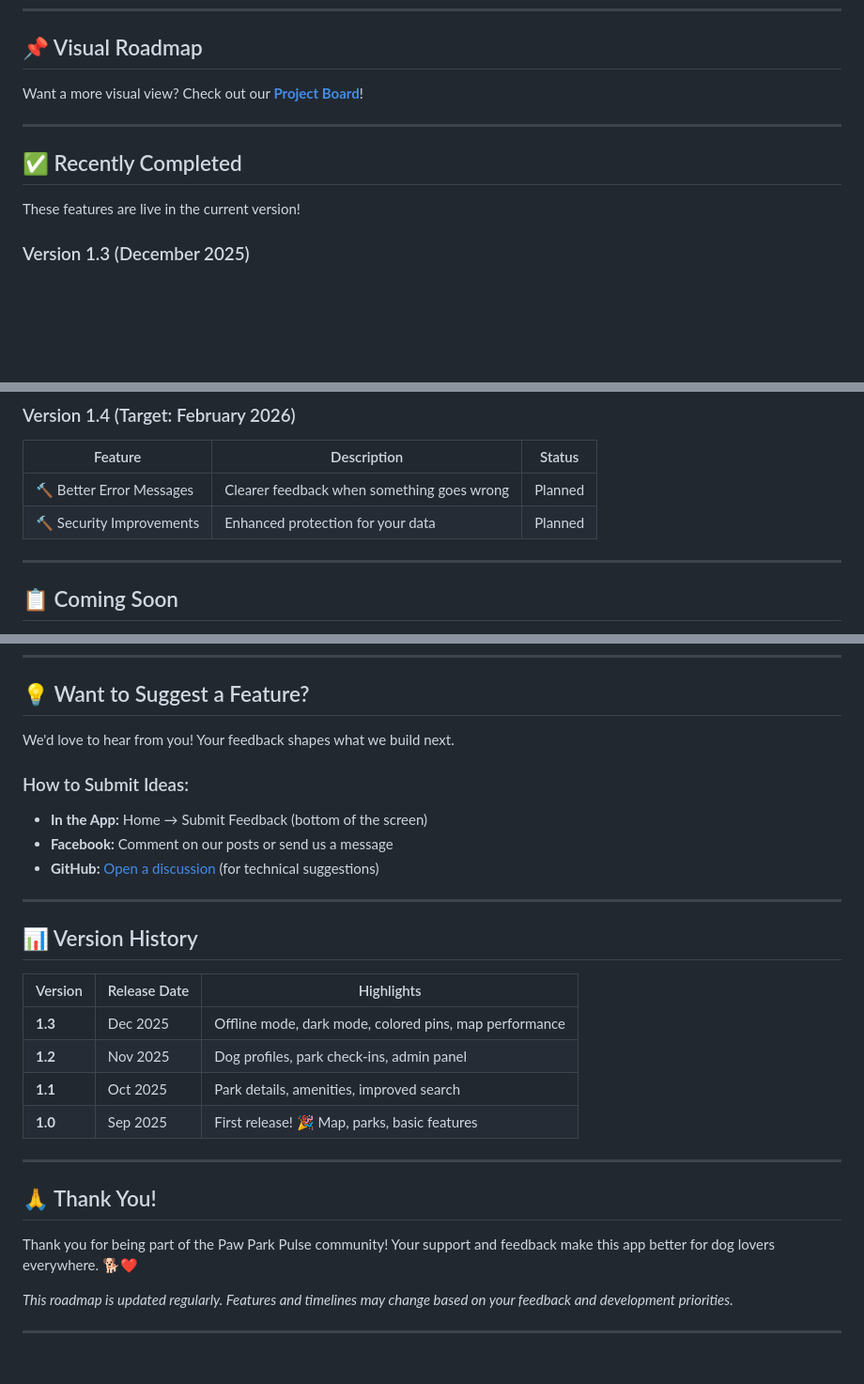
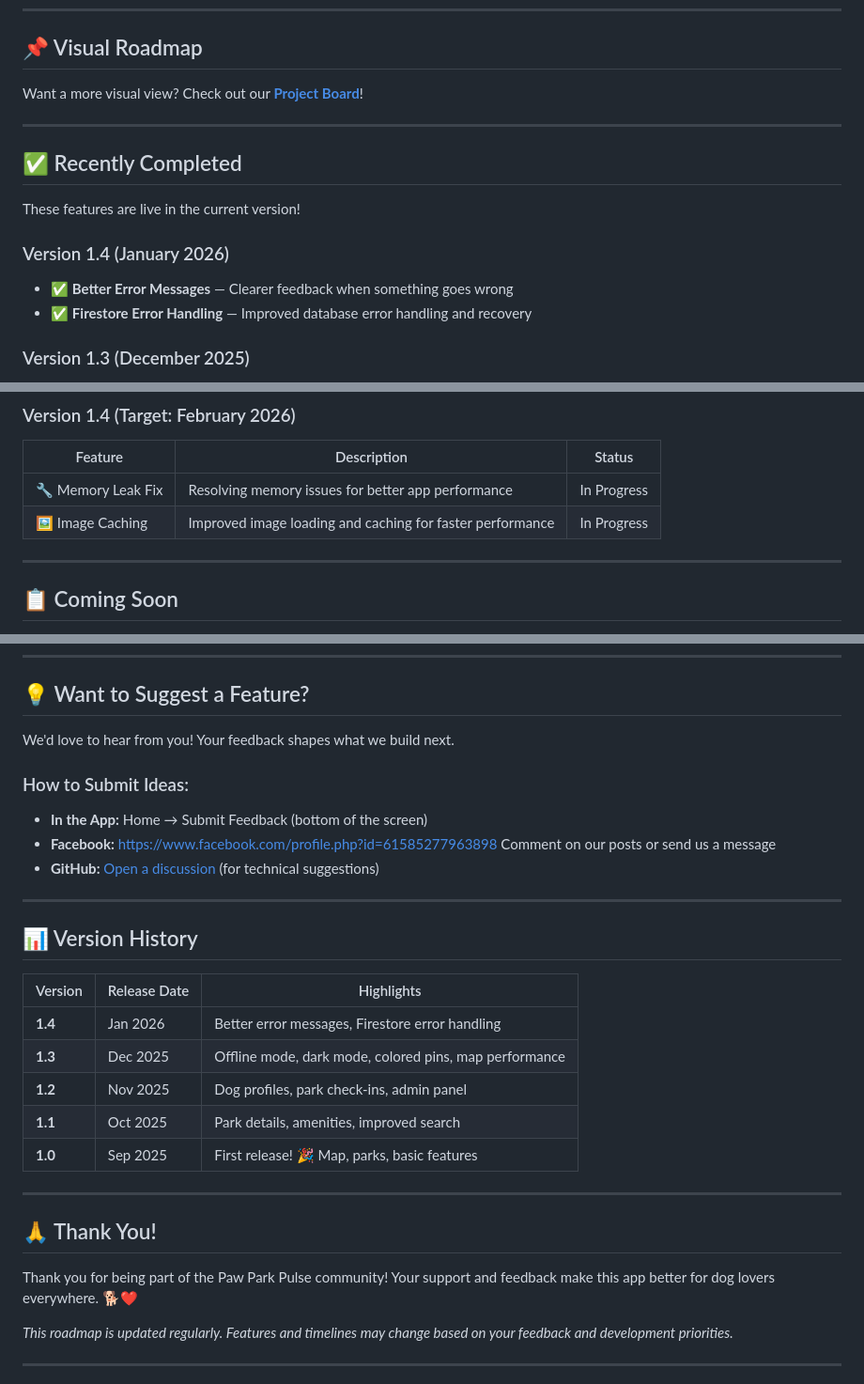
Before and after one commit to Sophus55/Paw-Park-Pulse-Roadmap, a Markdown page: ROADMAP.md, 3 parts joined by grey strips. Shown at 94% size. Drawn GitHub-style; blank space fills up the shorter version.

Commit message:
Revise roadmap with new dates and features
Updated the roadmap with the latest features and release dates.

```diff
--- a/ROADMAP.md
+++ b/ROADMAP.md
@@ -10,13 +10,17 @@ Have a feature request? Submit feedback in the app or comment on our Facebook pa
 
 ## 📌 Visual Roadmap
 
-Want a more visual view? Check out our **[Project Board](https://github.com/users/Sophus55/projects/1)**!
+Want a more visual view?  Check out our **[Project Board](https://github.com/users/Sophus55/projects/1)**!
 
 ---
 
 ## ✅ Recently Completed
 
 These features are live in the current version!
+
+### Version 1.4 (January 2026)
+- ✅ **Better Error Messages** — Clearer feedback when something goes wrong
+- ✅ **Firestore Error Handling** — Improved database error handling and recovery
 
 ### Version 1.3 (December 2025)
 - ✅ **Improved Map Performance** — Faster loading with smart clustering and optimized data fetching
@@ -37,8 +41,8 @@ These features are actively in development!
 ### Version 1.4 (Target: February 2026)
 | Feature | Description | Status |
 |---------|-------------|--------|
-| 🔨 Better Error Messages | Clearer feedback when something goes wrong | Planned |
-| 🔨 Security Improvements | Enhanced protection for your data | Planned |
+| 🔧 Memory Leak Fix | Resolving memory issues for better app performance | In Progress |
+| 🖼️ Image Caching | Improved image loading and caching for faster performance | In Progress |
 
 ---
 
@@ -93,11 +97,11 @@ These are exciting ideas we're exploring for future releases!
 
 ## 💡 Want to Suggest a Feature?
 
-We'd love to hear from you! Your feedback shapes what we build next.
+We'd love to hear from you!  Your feedback shapes what we build next.
 
 ### How to Submit Ideas:
 - **In the App:** Home → Submit Feedback (bottom of the screen)
-- **Facebook:** Comment on our posts or send us a message
+- **Facebook:** https://www.facebook.com/profile.php?id=61585277963898 Comment on our posts or send us a message
 - **GitHub:** [Open a discussion](https://github.com/Sophus55/Paw-Park-Pulse-Roadmap/discussions/28) (for technical suggestions)
 
 ---
@@ -106,16 +110,17 @@ We'd love to hear from you! Your feedback shapes what we build next.
 
 | Version | Release Date | Highlights |
 |---------|--------------|------------|
+| **1.4** | Jan 2026 | Better error messages, Firestore error handling |
 | **1.3** | Dec 2025 | Offline mode, dark mode, colored pins, map performance |
 | **1.2** | Nov 2025 | Dog profiles, park check-ins, admin panel |
 | **1.1** | Oct 2025 | Park details, amenities, improved search |
-| **1.0** | Sep 2025 | First release!  🎉 Map, parks, basic features |
+| **1.0** | Sep 2025 | First release!   🎉 Map, parks, basic features |
 
 ---
 
 ## 🙏 Thank You!
 
-Thank you for being part of the Paw Park Pulse community! Your support and feedback make this app better for dog lovers everywhere.  🐕❤️
+Thank you for being part of the Paw Park Pulse community!  Your support and feedback make this app better for dog lovers everywhere.  🐕❤️
 
 *This roadmap is updated regularly.  Features and timelines may change based on your feedback and development priorities.*
 
```
Also changed, not shown: other parts of ROADMAP.md (+2 -2 lines).
